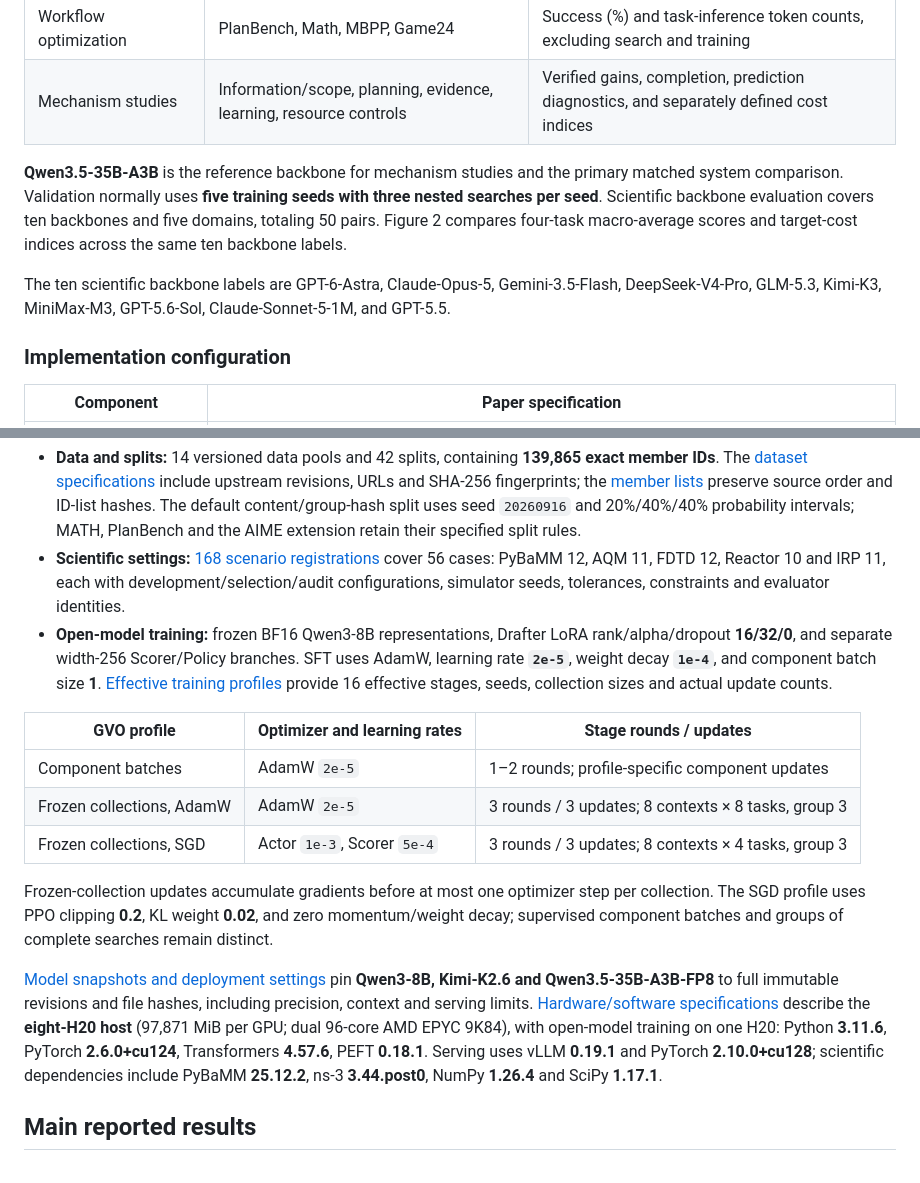
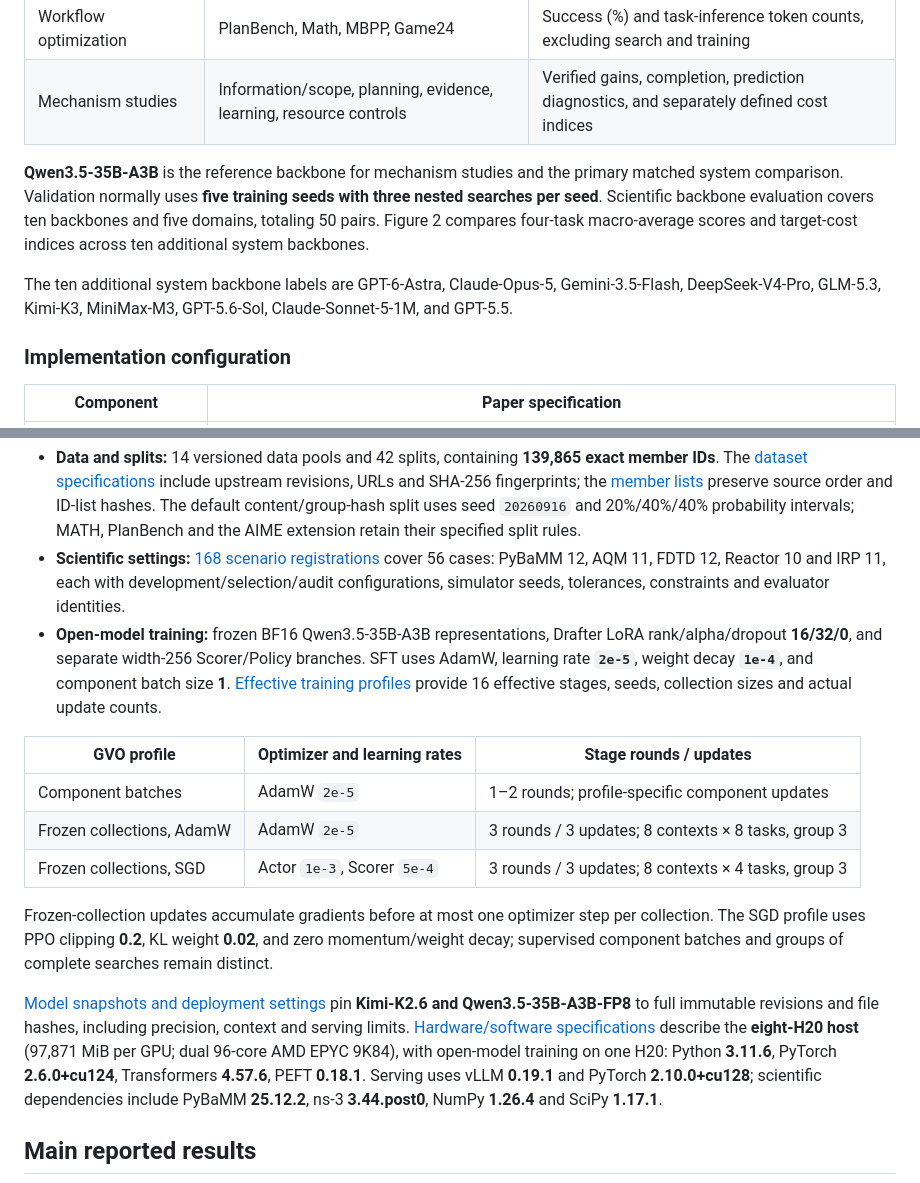
Before and after one commit to SpecRSI-GPR/SpecRSI, a Markdown page: README.md, 2 parts joined by grey strips. GitHub-like rendering.

Commit message:
Correct reference backbone and ten-system-backbone descriptions

```diff
--- a/README.md
+++ b/README.md
@@ -42,9 +42,9 @@ The paper evaluates several distinct profiles. Their initial agents, edit permis
 | Workflow optimization | PlanBench, Math, MBPP, Game24 | Success (%) and task-inference token counts, excluding search and training |
 | Mechanism studies | Information/scope, planning, evidence, learning, resource controls | Verified gains, completion, prediction diagnostics, and separately defined cost indices |
 
-**Qwen3.5-35B-A3B** is the reference backbone for mechanism studies and the primary matched system comparison. Validation normally uses **five training seeds with three nested searches per seed**. Scientific backbone evaluation covers ten backbones and five domains, totaling 50 pairs. Figure 2 compares four-task macro-average scores and target-cost indices across the same ten backbone labels.
+**Qwen3.5-35B-A3B** is the reference backbone for mechanism studies and the primary matched system comparison. Validation normally uses **five training seeds with three nested searches per seed**. Scientific backbone evaluation covers ten backbones and five domains, totaling 50 pairs. Figure 2 compares four-task macro-average scores and target-cost indices across ten additional system backbones.
 
-The ten scientific backbone labels are GPT-6-Astra, Claude-Opus-5, Gemini-3.5-Flash, DeepSeek-V4-Pro, GLM-5.3, Kimi-K3, MiniMax-M3, GPT-5.6-Sol, Claude-Sonnet-5-1M, and GPT-5.5.
+The ten additional system backbone labels are GPT-6-Astra, Claude-Opus-5, Gemini-3.5-Flash, DeepSeek-V4-Pro, GLM-5.3, Kimi-K3, MiniMax-M3, GPT-5.6-Sol, Claude-Sonnet-5-1M, and GPT-5.5.
 
 ### Implementation configuration
 
@@ -72,7 +72,7 @@ The ten scientific backbone labels are GPT-6-Astra, Claude-Opus-5, Gemini-3.5-Fl
 
 - **Data and splits:** 14 versioned data pools and 42 splits, containing **139,865 exact member IDs**. The [dataset specifications](docs/reproducibility-datasets.json) include upstream revisions, URLs and SHA-256 fingerprints; the [member lists](docs/reproducibility-splits.json) preserve source order and ID-list hashes. The default content/group-hash split uses seed `20260916` and 20%/40%/40% probability intervals; MATH, PlanBench and the AIME extension retain their specified split rules.
 - **Scientific settings:** [168 scenario registrations](docs/reproducibility-science.json) cover 56 cases: PyBaMM 12, AQM 11, FDTD 12, Reactor 10 and IRP 11, each with development/selection/audit configurations, simulator seeds, tolerances, constraints and evaluator identities.
-- **Open-model training:** frozen BF16 Qwen3-8B representations, Drafter LoRA rank/alpha/dropout **16/32/0**, and separate width-256 Scorer/Policy branches. SFT uses AdamW, learning rate **`2e-5`**, weight decay **`1e-4`**, and component batch size **1**. [Effective training profiles](docs/reproducibility-training.json) provide 16 effective stages, seeds, collection sizes and actual update counts.
+- **Open-model training:** frozen BF16 Qwen3.5-35B-A3B representations, Drafter LoRA rank/alpha/dropout **16/32/0**, and separate width-256 Scorer/Policy branches. SFT uses AdamW, learning rate **`2e-5`**, weight decay **`1e-4`**, and component batch size **1**. [Effective training profiles](docs/reproducibility-training.json) provide 16 effective stages, seeds, collection sizes and actual update counts.
 
 | GVO profile | Optimizer and learning rates | Stage rounds / updates |
 |---|---|---|
@@ -82,7 +82,7 @@ The ten scientific backbone labels are GPT-6-Astra, Claude-Opus-5, Gemini-3.5-Fl
 
 Frozen-collection updates accumulate gradients before at most one optimizer step per collection. The SGD profile uses PPO clipping **0.2**, KL weight **0.02**, and zero momentum/weight decay; supervised component batches and groups of complete searches remain distinct.
 
-[Model snapshots and deployment settings](docs/reproducibility-models.json) pin **Qwen3-8B, Kimi-K2.6 and Qwen3.5-35B-A3B-FP8** to full immutable revisions and file hashes, including precision, context and serving limits. [Hardware/software specifications](docs/reproducibility-environment.json) describe the **eight-H20 host** (97,871 MiB per GPU; dual 96-core AMD EPYC 9K84), with open-model training on one H20: Python **3.11.6**, PyTorch **2.6.0+cu124**, Transformers **4.57.6**, PEFT **0.18.1**. Serving uses vLLM **0.19.1** and PyTorch **2.10.0+cu128**; scientific dependencies include PyBaMM **25.12.2**, ns-3 **3.44.post0**, NumPy **1.26.4** and SciPy **1.17.1**.
+[Model snapshots and deployment settings](docs/reproducibility-models.json) pin **Kimi-K2.6 and Qwen3.5-35B-A3B-FP8** to full immutable revisions and file hashes, including precision, context and serving limits. [Hardware/software specifications](docs/reproducibility-environment.json) describe the **eight-H20 host** (97,871 MiB per GPU; dual 96-core AMD EPYC 9K84), with open-model training on one H20: Python **3.11.6**, PyTorch **2.6.0+cu124**, Transformers **4.57.6**, PEFT **0.18.1**. Serving uses vLLM **0.19.1** and PyTorch **2.10.0+cu128**; scientific dependencies include PyBaMM **25.12.2**, ns-3 **3.44.post0**, NumPy **1.26.4** and SciPy **1.17.1**.
 
 ## Main reported results
 
```
Also changed, not shown: README.zh-CN.md (+4 -4 lines).
